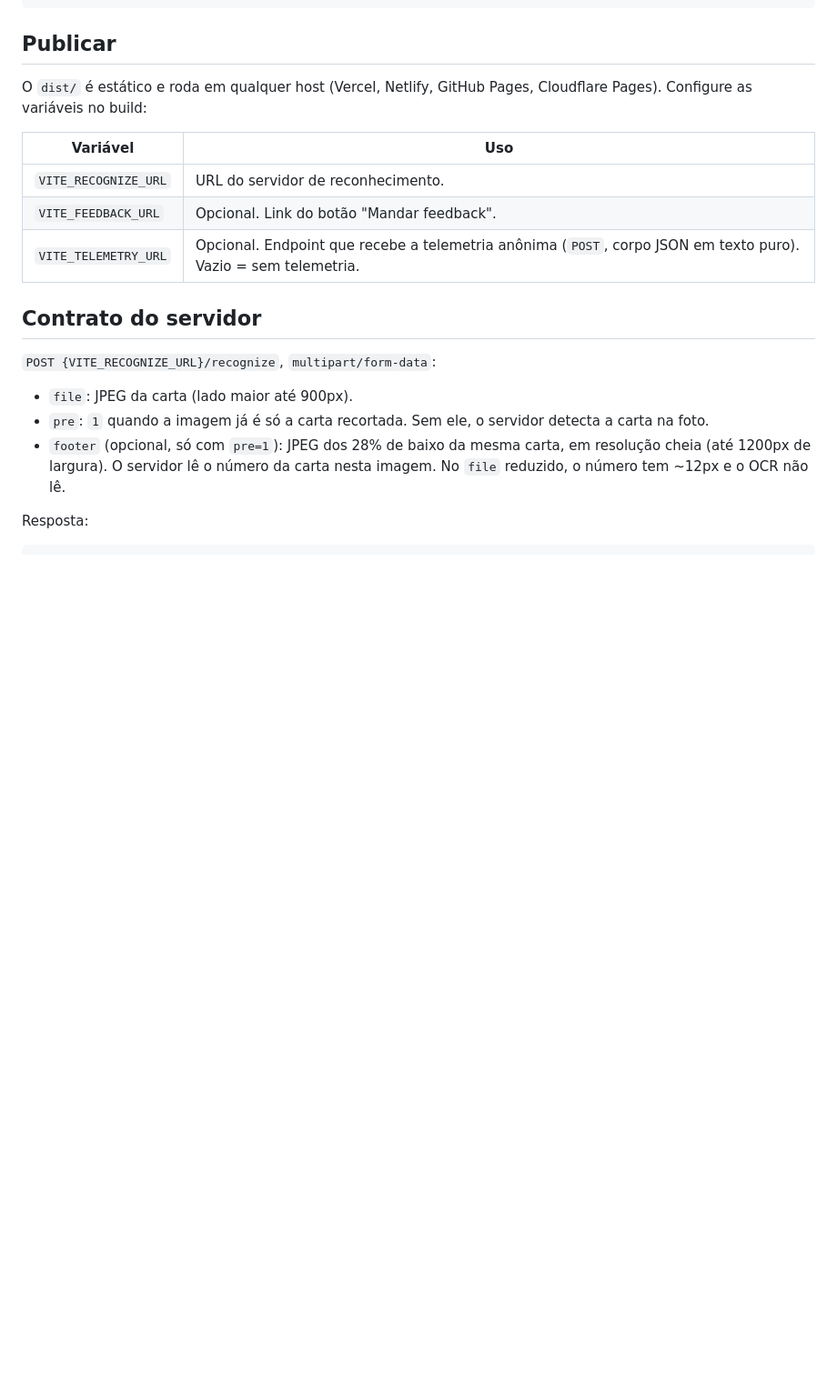
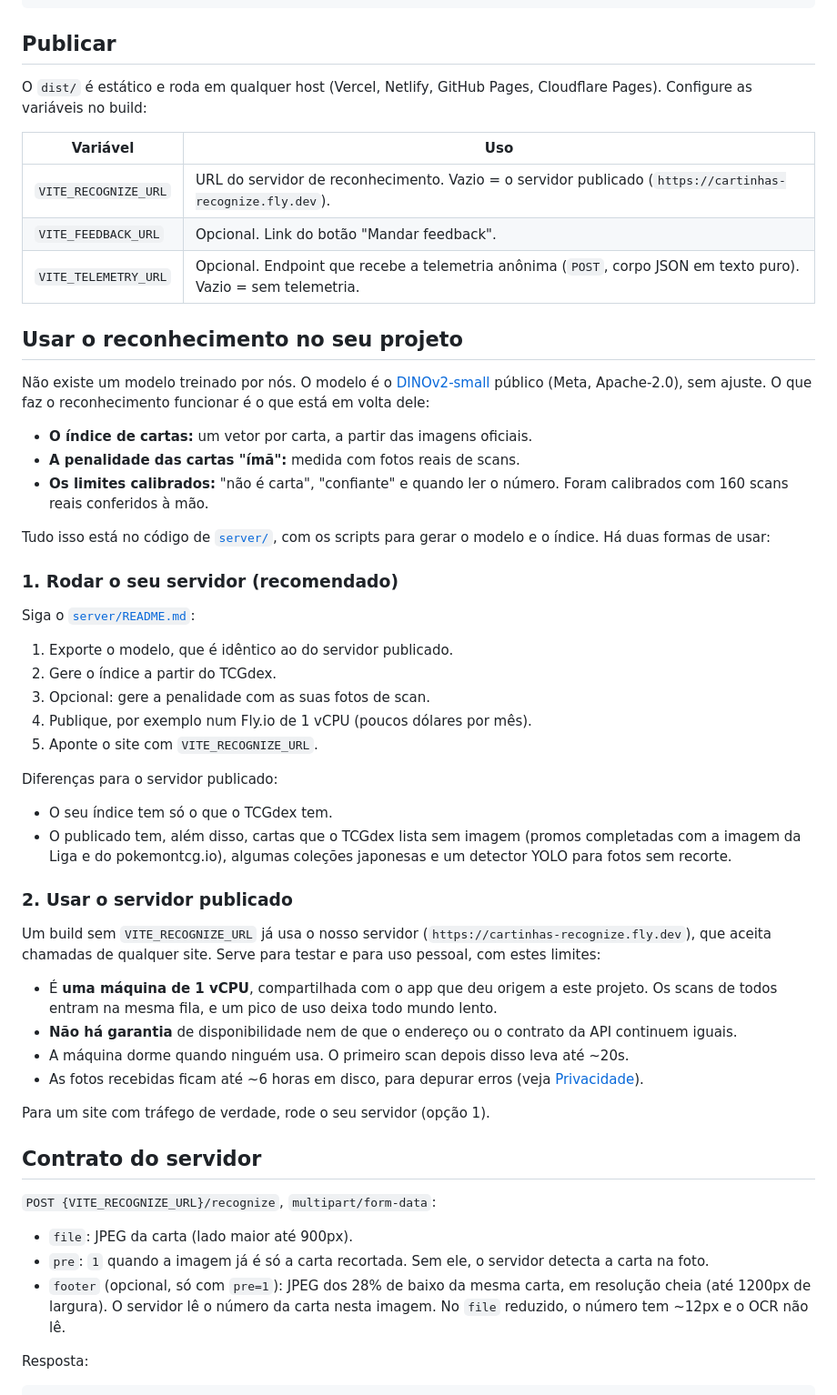
Before and after one commit to gabrielcraveiro/open-poke-scan, a Markdown page: README.md, the part around one of its changes. Shown at 91% size. Drawn GitHub-style; blank space fills up the shorter version.

Commit message:
docs: como usar o reconhecimento em outro projeto e o modo de escolha
Generated with Claude Code

Co-Authored-By: Claude <noreply@anthropic.com>
Claude-Session: https://claude.ai/code/session_018cEbgedUQhzZJ7nsUEPQ37

```diff
--- a/README.md
+++ b/README.md
@@ -53,9 +55,44 @@ O `dist/` é estático e roda em qualquer host (Vercel, Netlify, GitHub Pages, C
 
 | Variável | Uso |
 |---|---|
-| `VITE_RECOGNIZE_URL` | URL do servidor de reconhecimento. |
+| `VITE_RECOGNIZE_URL` | URL do servidor de reconhecimento. Vazio = o servidor publicado (`https://cartinhas-recognize.fly.dev`). |
 | `VITE_FEEDBACK_URL` | Opcional. Link do botão "Mandar feedback". |
 | `VITE_TELEMETRY_URL` | Opcional. Endpoint que recebe a telemetria anônima (`POST`, corpo JSON em texto puro). Vazio = sem telemetria. |
+
+## Usar o reconhecimento no seu projeto
+
+Não existe um modelo treinado por nós. O modelo é o [DINOv2-small](https://huggingface.co/facebook/dinov2-small) público (Meta, Apache-2.0), sem ajuste. O que faz o reconhecimento funcionar é o que está em volta dele:
+
+- **O índice de cartas:** um vetor por carta, a partir das imagens oficiais.
+- **A penalidade das cartas "ímã":** medida com fotos reais de scans.
+- **Os limites calibrados:** "não é carta", "confiante" e quando ler o número. Foram calibrados com 160 scans reais conferidos à mão.
+
+Tudo isso está no código de [`server/`](server/), com os scripts para gerar o modelo e o índice. Há duas formas de usar:
+
+### 1. Rodar o seu servidor (recomendado)
+
+Siga o [`server/README.md`](server/README.md):
+
+1. Exporte o modelo, que é idêntico ao do servidor publicado.
+2. Gere o índice a partir do TCGdex.
+3. Opcional: gere a penalidade com as suas fotos de scan.
+4. Publique, por exemplo num Fly.io de 1 vCPU (poucos dólares por mês).
+5. Aponte o site com `VITE_RECOGNIZE_URL`.
+
+Diferenças para o servidor publicado:
+- O seu índice tem só o que o TCGdex tem.
+- O publicado tem, além disso, cartas que o TCGdex lista sem imagem (promos completadas com a imagem da Liga e do pokemontcg.io), algumas coleções japonesas e um detector YOLO para fotos sem recorte.
+
+### 2. Usar o servidor publicado
+
+Um build sem `VITE_RECOGNIZE_URL` já usa o nosso servidor (`https://cartinhas-recognize.fly.dev`), que aceita chamadas de qualquer site. Serve para testar e para uso pessoal, com estes limites:
+
+- É **uma máquina de 1 vCPU**, compartilhada com o app que deu origem a este projeto. Os scans de todos entram na mesma fila, e um pico de uso deixa todo mundo lento.
+- **Não há garantia** de disponibilidade nem de que o endereço ou o contrato da API continuem iguais.
+- A máquina dorme quando ninguém usa. O primeiro scan depois disso leva até ~20s.
+- As fotos recebidas ficam até ~6 horas em disco, para depurar erros (veja [Privacidade](#privacidade)).
+
+Para um site com tráfego de verdade, rode o seu servidor (opção 1).
 
 ## Contrato do servidor
 
```
Also changed, not shown: other parts of README.md (+6 -4 lines).
